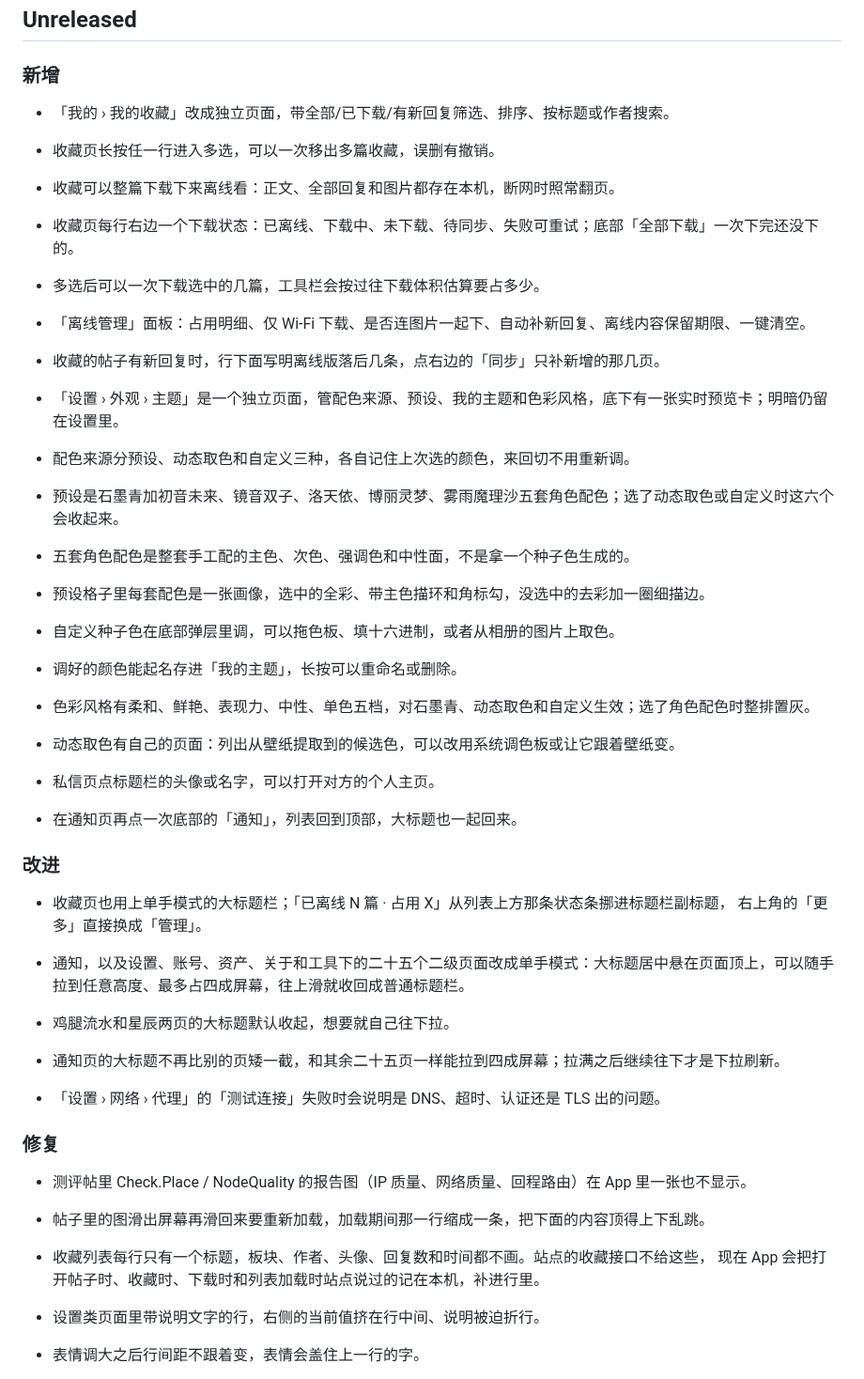
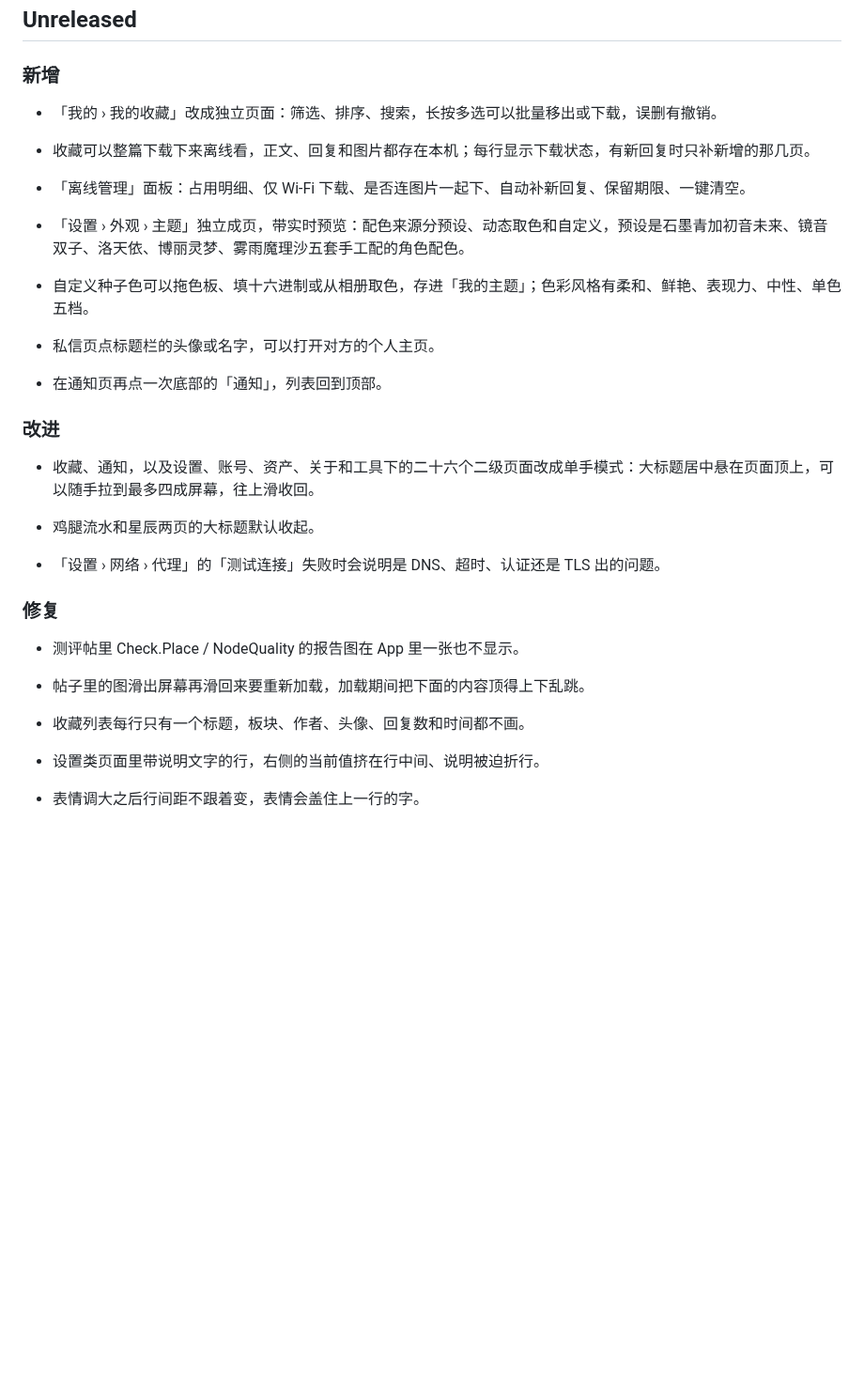
Before and after one commit to 5151561/nodyssey, a Markdown page: CHANGELOG.md, the part around the change. Shown at 94% size. Drawn GitHub-style; blank space fills up the shorter version.

Commit message:
CHANGELOG 合并同一功能的条目

```diff
--- a/CHANGELOG.md
+++ b/CHANGELOG.md
@@ -6,63 +6,35 @@
 
 ### 新增
 
-- 「我的 › 我的收藏」改成独立页面，带全部/已下载/有新回复筛选、排序、按标题或作者搜索。
+- 「我的 › 我的收藏」改成独立页面：筛选、排序、搜索，长按多选可以批量移出或下载，误删有撤销。
 
-- 收藏页长按任一行进入多选，可以一次移出多篇收藏，误删有撤销。
+- 收藏可以整篇下载下来离线看，正文、回复和图片都存在本机；每行显示下载状态，有新回复时只补新增的那几页。
 
-- 收藏可以整篇下载下来离线看：正文、全部回复和图片都存在本机，断网时照常翻页。
+- 「离线管理」面板：占用明细、仅 Wi-Fi 下载、是否连图片一起下、自动补新回复、保留期限、一键清空。
 
-- 收藏页每行右边一个下载状态：已离线、下载中、未下载、待同步、失败可重试；底部「全部下载」一次下完还没下的。
+- 「设置 › 外观 › 主题」独立成页，带实时预览：配色来源分预设、动态取色和自定义，预设是石墨青加初音未来、镜音双子、洛天依、博丽灵梦、雾雨魔理沙五套手工配的角色配色。
 
-- 多选后可以一次下载选中的几篇，工具栏会按过往下载体积估算要占多少。
-
-- 「离线管理」面板：占用明细、仅 Wi-Fi 下载、是否连图片一起下、自动补新回复、离线内容保留期限、一键清空。
-
-- 收藏的帖子有新回复时，行下面写明离线版落后几条，点右边的「同步」只补新增的那几页。
-
-- 「设置 › 外观 › 主题」是一个独立页面，管配色来源、预设、我的主题和色彩风格，底下有一张实时预览卡；明暗仍留在设置里。
-
-- 配色来源分预设、动态取色和自定义三种，各自记住上次选的颜色，来回切不用重新调。
-
-- 预设是石墨青加初音未来、镜音双子、洛天依、博丽灵梦、雾雨魔理沙五套角色配色；选了动态取色或自定义时这六个会收起来。
-
-- 五套角色配色是整套手工配的主色、次色、强调色和中性面，不是拿一个种子色生成的。
-
-- 预设格子里每套配色是一张画像，选中的全彩、带主色描环和角标勾，没选中的去彩加一圈细描边。
-
-- 自定义种子色在底部弹层里调，可以拖色板、填十六进制，或者从相册的图片上取色。
-
-- 调好的颜色能起名存进「我的主题」，长按可以重命名或删除。
-
-- 色彩风格有柔和、鲜艳、表现力、中性、单色五档，对石墨青、动态取色和自定义生效；选了角色配色时整排置灰。
-
-- 动态取色有自己的页面：列出从壁纸提取到的候选色，可以改用系统调色板或让它跟着壁纸变。
+- 自定义种子色可以拖色板、填十六进制或从相册取色，存进「我的主题」；色彩风格有柔和、鲜艳、表现力、中性、单色五档。
 
 - 私信页点标题栏的头像或名字，可以打开对方的个人主页。
 
-- 在通知页再点一次底部的「通知」，列表回到顶部，大标题也一起回来。
+- 在通知页再点一次底部的「通知」，列表回到顶部。
 
 ### 改进
 
-- 收藏页也用上单手模式的大标题栏；「已离线 N 篇 · 占用 X」从列表上方那条状态条挪进标题栏副标题，
-  右上角的「更多」直接换成「管理」。
+- 收藏、通知，以及设置、账号、资产、关于和工具下的二十六个二级页面改成单手模式：大标题居中悬在页面顶上，可以随手拉到最多四成屏幕，往上滑收回。
 
-- 通知，以及设置、账号、资产、关于和工具下的二十五个二级页面改成单手模式：大标题居中悬在页面顶上，可以随手拉到任意高度、最多占四成屏幕，往上滑就收回成普通标题栏。
-
-- 鸡腿流水和星辰两页的大标题默认收起，想要就自己往下拉。
-
-- 通知页的大标题不再比别的页矮一截，和其余二十五页一样能拉到四成屏幕；拉满之后继续往下才是下拉刷新。
+- 鸡腿流水和星辰两页的大标题默认收起。
 
 - 「设置 › 网络 › 代理」的「测试连接」失败时会说明是 DNS、超时、认证还是 TLS 出的问题。
 
 ### 修复
 
-- 测评帖里 Check.Place / NodeQuality 的报告图（IP 质量、网络质量、回程路由）在 App 里一张也不显示。
+- 测评帖里 Check.Place / NodeQuality 的报告图在 App 里一张也不显示。
 
-- 帖子里的图滑出屏幕再滑回来要重新加载，加载期间那一行缩成一条，把下面的内容顶得上下乱跳。
+- 帖子里的图滑出屏幕再滑回来要重新加载，加载期间把下面的内容顶得上下乱跳。
 
-- 收藏列表每行只有一个标题，板块、作者、头像、回复数和时间都不画。站点的收藏接口不给这些，
-  现在 App 会把打开帖子时、收藏时、下载时和列表加载时站点说过的记在本机，补进行里。
+- 收藏列表每行只有一个标题，板块、作者、头像、回复数和时间都不画。
 
 - 设置类页面里带说明文字的行，右侧的当前值挤在行中间、说明被迫折行。
 
```
